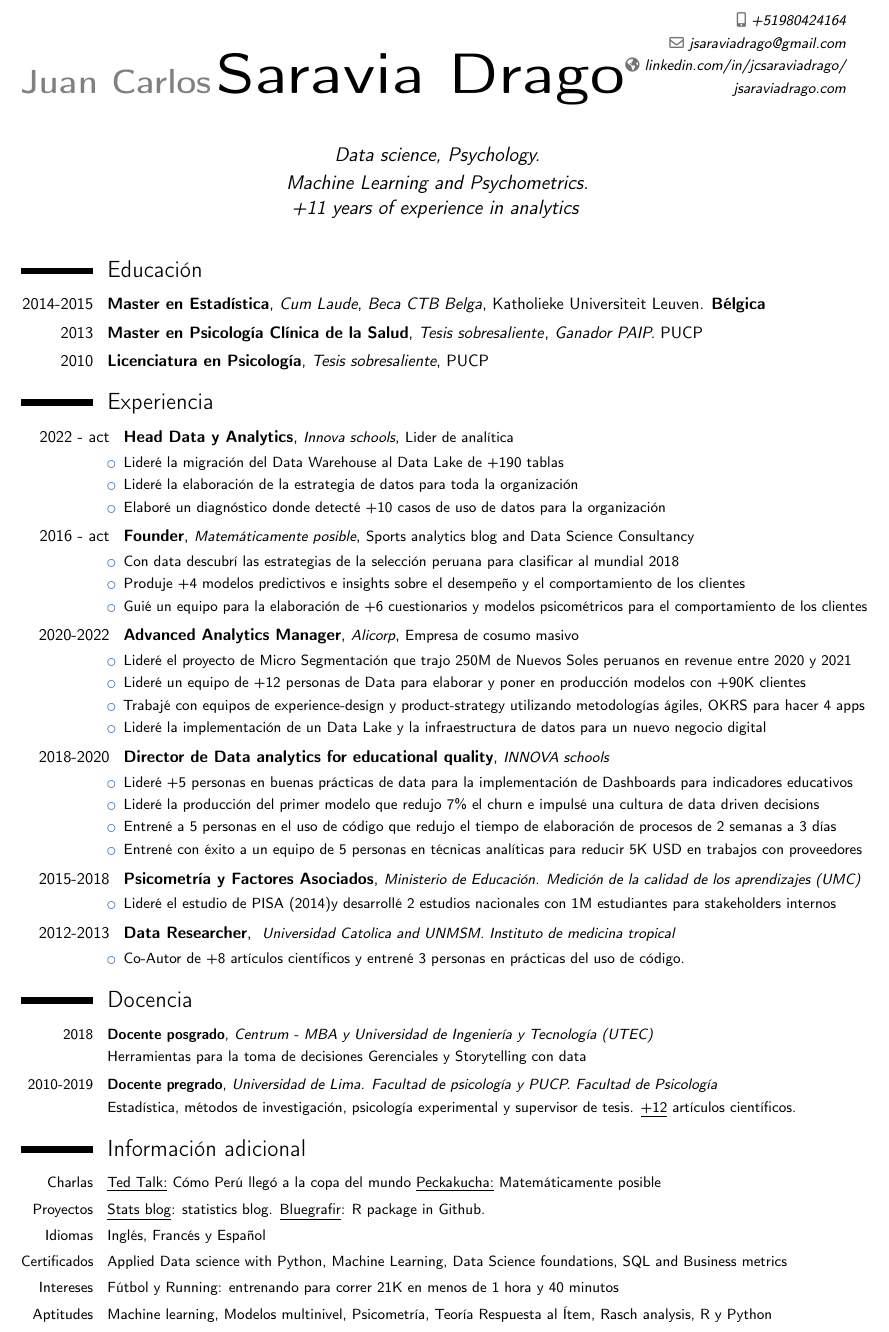
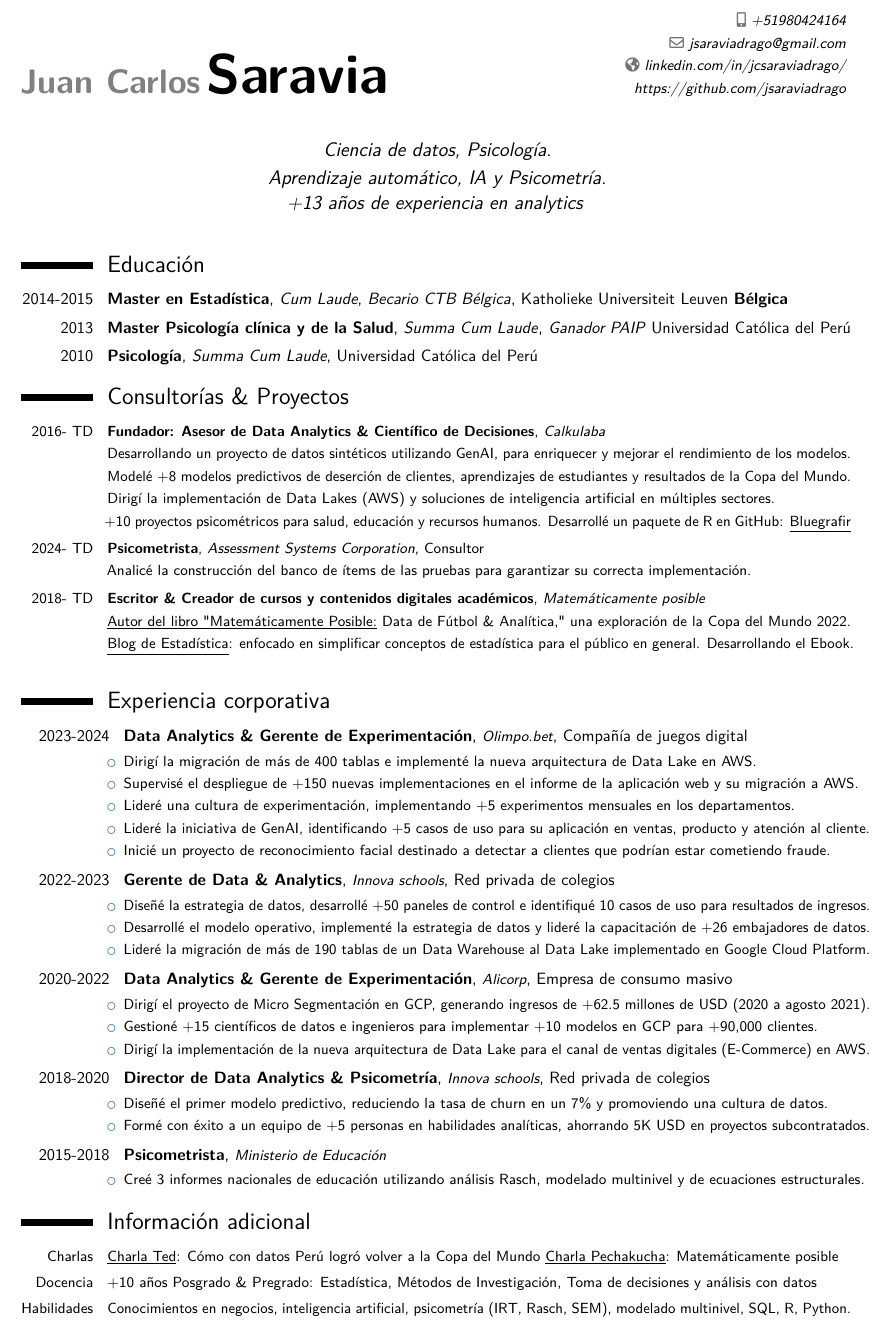
Before and after one commit to jsaraviadrago/Automating-Boredom, a LaTeX CV (CV_Spanish/Juan_Carlos_Saravia_CV_castellano.tex): part of the page, cut so that both start at the same text. Compiled offline with pdfLaTeX.

Commit message:
Update Juan_Carlos_Saravia_CV_castellano.tex

```diff
--- a/CV_Spanish/Juan_Carlos_Saravia_CV_castellano.tex
+++ b/CV_Spanish/Juan_Carlos_Saravia_CV_castellano.tex
@@ -23,13 +23,15 @@
 %	PACKAGES AND OTHER DOCUMENT CONFIGURATIONS
 %----------------------------------------------------------------------------------------
 
-\documentclass[10pt,a4paper,sans, unicode]{moderncv} % Font sizes: 10, 11, or 12; paper sizes: a4paper, letterpaper, a5paper, legalpaper, executivepaper or landscape; font families: sans or roman
-
+\documentclass[10pt,a4paper, sans, unicode]{moderncv} % Font sizes: 10, 11, or 12; paper sizes: a4paper, letterpaper, a5paper, legalpaper, executivepaper or landscape; font families: sans or roman
+%\usepackage{hyperref}
 \moderncvstyle{classic} % CV theme - options include: 'casual' (default), 'classic', 'oldstyle' and 'banking'
 \moderncvcolor{blue} % CV color - options include: 'blue' (default), 'orange', 'green', 'red', 'purple', 'grey' and 'black'
+\usepackage{ragged2e} % Justify paragraph
+\usepackage{lipsum} % Used for inserting dummy 'Lorem ipsum' text into the template
+\usepackage[utf8]{inputenc}
 
-\usepackage[utf8]{inputenc}
-%\usepackage{hyperref}
+\usepackage{lmodern}
 
 \usepackage[scale=0.85, top=5mm, bottom=10mm]{geometry} % Reduce document margins
 \setlength{\hintscolumnwidth}{1.55cm} % Uncomment to change the width of the dates column
@@ -40,11 +42,11 @@
 %----------------------------------------------------------------------------------------
 
 \firstname{\huge{\textbf{Juan Carlos}}} % Your first name
-\familyname{\textbf{Saravia Drago}} % Your last name
+\familyname{\textbf{Saravia }} % Your last name
 
 % All information in this block is optional, comment out any lines you don't need
 %\title{Curriculum Vitae}
-%\address{La Joya 132}{Santiago de Surco, Lima}
+%\address{}{}
 \mobile{+51980424164}
 %\phone{(000) 111 1112}
 %\fax{(000) 111 1113}
@@ -52,9 +54,9 @@
 \homepage{linkedin.com/in/jcsaraviadrago/}
  % The first argument is %the url for the clickable link, the second argument is the url displayed in the %template - this allows special characters to be displayed such as the tilde in this %example
 %\extrainfo{researchgate.net/profile/Juan\_Carlos\_Saravia}
-\extrainfo{jsaraviadrago.com}
+\extrainfo{https://github.com/jsaraviadrago}
 %\photo[70pt][0.4pt]{picture} % The first bracket is the picture height, the second is %the thickness of the frame around the picture (0pt for no frame)
-\quote{\large{Data science, Psychology. \\ Machine Learning and Psychometrics. \\ +11 years of experience in analytics}}
+\quote{\large{Ciencia de datos, Psicología. \\ Aprendizaje automático,  IA y Psicometría. \\ +13 años de experiencia en analytics}}
 
 %----------------------------------------------------------------------------------------
 \renewcommand{\baselinestretch}{1.25}
@@ -66,62 +68,89 @@
 %----------------------------------------------------------------------------------------
 %	EDUCATION SECTION
 %----------------------------------------------------------------------------------------
-
+\justifying
 \section{Educación}
 
-\cventry{2014-2015}{Master en Estad\'istica} {Cum Laude}{\textit{Beca CTB Belga}}{Katholieke Universiteit Leuven. \textbf{Bélgica}}{}{}
+\cventry{2014-2015}{Master en Estadística} {Cum Laude}{\textit{Becario CTB Bélgica}}{Katholieke Universiteit Leuven \textbf{Bélgica}}{}{}
 % Arguments not required can be left empty
-\cventry{2013}{Master en Psicolog\'ia Cl\'inica de la Salud}{}{\textit{Tesis sobresaliente}}{\textit{Ganador PAIP.} PUCP}{}{}{}
-\cventry{2010}{Licenciatura en Psicología} {Tesis sobresaliente}{PUCP}{}{}
+\cventry{2013}{Master Psicología clínica y de la Salud}{}{\textit{Summa Cum Laude}}{\textit{Ganador PAIP} Universidad Católica del Perú}{}{}{}
+\cventry{2010}{Psicología} {Summa Cum Laude}{Universidad Católica del Perú}{}{}
+
+%----------------------------------------------------------------------------------------
+%	Projects and advisories
+%----------------------------------------------------------------------------------------
+\section{Consultorías \& Proyectos}
+
+\begin{small}
+\cventry{2016- TD}{Fundador: Asesor de Data  Analytics \& Científico de Decisiones}{\small Calkulaba}{}{}{Desarrollando un proyecto de datos sintéticos utilizando GenAI, para enriquecer y mejorar el rendimiento de los modelos. \\ Modelé +8 modelos predictivos de deserción de clientes, aprendizajes de estudiantes y resultados de la Copa del Mundo. \\ Dirigí la implementación de Data Lakes (AWS) y soluciones de inteligencia artificial en múltiples sectores. \\
++10 proyectos psicométricos para salud, educación y recursos humanos. Desarrollé un paquete de R en GitHub: {\href{https://github.com/jsaraviadrago/bluegrafir}{\underline{Bluegrafir}}}
+}{}
+
+
+%\cventry{2016- TD}{Founder - Content creator}{\small Matemáticamente posible}{}{}{With data discovered the hidden strategy behind Peru's soccer team success to reach the World Cup after +30 years. Book writer: mathematically possible, football data \& analytics, 2022 world cup analysis and predictions}{}
+
+\cventry{2024- TD}{Psicometrista}{\small Assessment Systems Corporation}{Consultor}{}{Analicé la construcción del banco de ítems de las pruebas para garantizar su correcta implementación.}{}
+
+\cventry{2018- TD}{Escritor \& Creador de cursos y contenidos digitales académicos}{\small Matemáticamente posible}{}{}{{\href{https://www.planetadelibros.com.pe/libro-matematicamente-posible/356850}{\underline{Autor del libro "Matemáticamente Posible:}  Data de Fútbol \& Analítica," una exploración de la Copa del Mundo 2022.}} \\
+{\href{https://statssos.wordpress.com/}{\underline{Blog de Estadística}: enfocado en simplificar conceptos de estadística para el público en general. Desarrollando el Ebook. }}
+}{}
+
+
+
+%\cventry{2010-2017}{Docente pregrado}{\small{PUCP. Facultad de %Psicología}}{}{}{ Docente de los cursos de métodos de %investigación, estadística 1 y 2, psicología positiva y general %y supervisor de tesis.}
+%y +90\% de aprobación en el dictado de clases.
+%Supervisor de tesis: +80\% de tesis sustentadas
+
+\end{small}
 
 
 %----------------------------------------------------------------------------------------
 %	WORK EXPERIENCE SECTION
 %----------------------------------------------------------------------------------------
 
-\section{Experiencia}
+\section{Experiencia corporativa}
 \begin{itemize}
 
-\cventry{2022 - act}{Head Data y Analytics}{\small{Innova schools}}{\small{Lider de analítica}}{}{\item Lideré la migración del Data Warehouse al Data Lake de +190 tablas  \item Lideré la elaboración de la estrategia de datos para toda la organización \item Elaboré un diagnóstico donde detecté +10 casos de uso de datos para la organización}{}
+\cventry{2023-2024}{Data  Analytics \& Gerente de Experimentación}{\small{Olimpo.bet}}{Compañía de juegos digital}{}{\item Dirigí la migración de más de 400 tablas e implementé la nueva arquitectura de Data Lake en AWS. \item Supervisé el despliegue de +150 nuevas implementaciones en el informe de la aplicación web y su migración a AWS. \item Lideré una cultura de experimentación, implementando +5 experimentos mensuales en los departamentos. \item Lideré la iniciativa de GenAI, identificando +5 casos de uso para su aplicación en ventas, producto y atención al cliente. \item Inicié un proyecto de reconocimiento facial destinado a detectar a clientes que podrían estar cometiendo fraude.} {}
 
+\cventry{2022-2023}{Gerente de Data \& Analytics}{\small{Innova schools}}{Red privada de colegios}{}{\item Diseñé la estrategia de datos, desarrollé +50 paneles de control e identifiqué 10 casos de uso para resultados de ingresos. \item Desarrollé el modelo operativo, implementé la estrategia de datos y lideré la capacitación de +26 embajadores de datos. \item Lideré la migración de más de 190 tablas de un Data Warehouse al Data Lake implementado en Google Cloud Platform.}{}
 
-\cventry{2016 - act}{Founder}{\small{Matemáticamente posible}}{\small{Sports analytics blog and Data Science Consultancy}}{}{\item Con data descubrí las estrategias de la selección peruana para clasificar al mundial 2018 \item Produje +4 modelos predictivos e insights sobre el desempeño y el comportamiento de los clientes \item Guié un equipo para la elaboración de +6 cuestionarios y modelos psicométricos para el comportamiento de los clientes}{}
+%\item Successfully identified 10 use cases of data and analytics to increase revenue generate efficiencies
 
-\cventry{2020-2022}{Advanced Analytics Manager}{\small{Alicorp}}{\small{Empresa de cosumo masivo}}{}{\item Lideré el proyecto de Micro Segmentación que trajo 250M de Nuevos Soles peruanos en revenue entre 2020 y 2021 \item Lideré un equipo de +12 personas de Data para elaborar y poner en producción modelos con +90K clientes \item Trabajé con equipos de experience-design y product-strategy utilizando metodologías ágiles, OKRS para hacer 4 apps \item Lideré la implementación de un Data Lake y la infraestructura de datos para un nuevo negocio digital }{}
-%\item . \item . \item .
+\cventry{2020-2022}{Data  Analytics \& Gerente de Experimentación}{\small{Alicorp}}{Empresa de consumo masivo}{}{\item Dirigí el proyecto de Micro Segmentación en GCP, generando ingresos de +62.5 millones de USD (2020 a agosto 2021). \item Gestioné +15 científicos de datos e ingenieros para implementar +10 modelos en GCP para +90,000 clientes. \item Dirigí la implementación de la nueva arquitectura de Data Lake para el canal de ventas digitales (E-Commerce) en AWS.}{}
 
-\cventry{2018-2020}{Director de Data analytics for educational quality}{\small{INNOVA schools}}{}{}{\item Lideré +5 personas en buenas prácticas de data para la implementación de Dashboards para indicadores educativos \item Lideré la producción del primer modelo que redujo 7\% el churn  e impulsé una cultura de data driven decisions \item Entrené a 5 personas en el uso de código que redujo el tiempo de elaboración de procesos de 2 semanas a 3 días \item Entrené con éxito a un equipo de 5 personas en técnicas analíticas para reducir 5K USD en trabajos con proveedores}{}
+%\item Teamed up with experience-design and product-strategy teams using agile methods and OKRs to make 4 apps at scale
 
-\cventry{2015-2018}{Psicometría y Factores Asociados}{\small{Ministerio de Educaci\'on. Medición de la calidad de los aprendizajes (UMC)}}{}{}{\item Lideré el estudio de PISA (2014)y desarrollé 2 estudios nacionales con 1M estudiantes para stakeholders internos }
-%\item A cargo de producir +3 estudios científicos que fueron publicados en revistas de educación a nivel nacional.
-%\item Lideré los análisis de resultados de oportunidades de aprendizaje en PISA presentados a stakeholders internos y externos.
+\cventry{2018-2020}{Director de Data Analytics \& Psicometría}{\small{Innova schools}}{Red privada de colegios}{}{\item Diseñé el primer modelo predictivo, reduciendo la tasa de churn en un 7\% y promoviendo una cultura de datos. \item Formé con éxito a un equipo de +5 personas en habilidades analíticas, ahorrando 5K USD en proyectos subcontratados.}{}
+
+\cventry{2015-2018}{Psicometrista}{\small{Ministerio de Educación}}{}{}{\item Creé 3 informes nacionales de educación utilizando análisis Rasch, modelado multinivel y de ecuaciones estructurales.}{}
+
+%\cventry{2015-2018}{Psychometrics}{\small{Ministry of Education. Measurement of Educational Quality Office (UMC)}}{}{}{\item Led the PISA study in Perú (2014) and developed 2 national studies (1 MM students) for internal stakeholders}
+%\item Author of +3 studies that were published in a national educational journal
 %\item Responsable de fomentar el uso de software como Python, \LaTeX, MLwiN y Network analysis.
 
-%\cventry{2013-2015}{Data Researcher}{\small PUCP}{}{}{\item A cargo de los análisis de resultados para estudios en salud pública. Co-autor de +5 artículos en revistas cient\'ificas. \item Responsable de fomentar la utilización del software \textsc{R}.}
+%\cventry{2012-2015}{Data Researcher}{\small Universidad Católica and UNMSM Tropical medicine institute}{}{}{\item Co-author of +8 papers. Successfully trained a team of 3 people in coding practices with \textsc{R}}
 
-\cventry{2012-2013}{Data Researcher}{}{\small{\textit{ Universidad Catolica and UNMSM. Instituto de medicina tropical}}}{}{  \item Co-Autor  de +8 artículos científicos y entrené 3 personas en prácticas del uso de código.}
-
-%\item Lideré el análisis de resultados con bases de datos nacionales en salud pública (Software estadístico: \textsc{R} y SPSS).
+%\cventry{2012-2013}{Data Researcher}{}{\small{\textit{UNMSM. Instituto de medicina tropical}}}{}{  \item Author of 3 papers.}
 
 %\cventry{2011-2012}{Investigador y Supervisor de %campo}{\small{UPCH. Crónicas: Centro de Excelencia en %Investigación}}{}{}{ \item Responsable de evaluar plataformas %tecnológicas para usarlas en una intervención innovadora con %mensajería de texto.
 %\item Construí herramientas, capacit\'e y dirig\'i a %encuestadores que concluyeron el trabajo de campo 2 meses antes %de la fecha.}
 \end{itemize}
 
 %----------------------------------------------------------------------------------------
-%	COMPUTER SKILLS SECTION
+%	Additional information
 %----------------------------------------------------------------------------------------
-\section{Docencia}
+
+
+%\section{Projects and Entreprenueur}
 
 \begin{small}
-\cventry{2018}{Docente posgrado}{\small Centrum - MBA y Universidad de Ingeniería y Tecnología (UTEC)}{}{}{Herramientas para la toma de decisiones Gerenciales y Storytelling con data}
+%\cventry{2016- TD}{Founder - Data advisor}{\small Calkulaba}{}{}{Modeled +8 predictive models and insights on client churn, student's career path and odds of winning the world cup. Led the deployment of a chatbot and the implementation of a Data Lake in a payment company. \\ Led the implementation of a data lake arquitecture in a financial transactions company}{}
 
-\cventry{2010-2019}{Docente pregrado}{\small Universidad de Lima. Facultad de psicología y PUCP. Facultad de Psicología }{}{}{Estadística, métodos de investigación, psicología experimental y supervisor de tesis.\href{https://researchgate.net/profile/Juan\_Carlos\_Saravia}{ \underline{+12} artículos científicos.}}
-%+90\% de aprobación en el dictado de clases.
 
-%\cventry{2010-2017}{Docente pregrado}{\small{PUCP. Facultad de %Psicología}}{}{}{ Docente de los cursos de métodos de %investigación, estadística 1 y 2, psicología positiva y general %y supervisor de tesis.}
-%y +90\% de aprobación en el dictado de clases.
-%Supervisor de tesis: +80\% de tesis sustentadas
-
+%\cventry{2018- TD}{Book writer - content creator}{\small Matemáticamente posible}{}{}{With data found insights about Peru's soccer team success to reach the 2018 World Cup after +30 years. \\{\href{https://www.planetadelibros.com.pe/libro-matematicamente-posible/356850}{\underline{Book writer}: Mathematically possible, football data \& analytics, 2022 world cup analysis and predictions.}} \\
+%{\href{https://statssos.wordpress.com/}{\underline{Statistics blog}: explaining stats to everyone in simple terms.}}
+%Developer of the R package in Github:  {\href{https://github.com/jsaraviadrago/bluegrafir}{\underline{Bluegrafir}}}}{}
 
 
 
@@ -131,20 +160,26 @@
 \section{Información adicional}
 \begin{small}
 
-\cvitem{Charlas} {\href{https://www.ted.com/talks/juan_carlos_saravia_por_que_peru_pudo_ir_al_mundial}{\underline{Ted Talk:} Cómo Perú llegó a la copa del mundo}
-{\href{https://www.youtube.com/watch?v=kC85LBaDUZo&t=1s}{\underline{Peckakucha:} Matemáticamente posible}}}
+\cvitem{Charlas} {\href{https://www.youtube.com/watch?v=w2bFtUVihrs}{\underline{Charla Ted}: Cómo con datos Perú logró volver a la Copa del Mundo}
+{\href{https://www.youtube.com/watch?v=kC85LBaDUZo&t=1s}{\underline{Charla Pechakucha}: Matemáticamente posible}}}
 
-\cvitem{Proyectos} {\href{https://statssos.net}{\underline{Stats blog}: statistics blog.}
-{\href{https://github.com/jsaraviadrago/bluegrafir}{\underline{Bluegrafir}: R package in Github.}}}
+
+%\cvitem{Projects} {\href{https://statssos.net}{\underline{Statistics blog}: explaining stats to everyone in simple terms.}
+%Developer of the R package in Github:  {\href{https://github.com/jsaraviadrago/bluegrafir}{\underline{Bluegrafir}}}}
+
+\cvitem{Docencia}{+10 años Posgrado \& Pregrado: Estadística, Métodos de Investigación, Toma de decisiones y análisis con datos}
 
 
 %\cvitem{}{\href{https://statssos.net}{\underline{Stats blog}: creé un blog para hacer la estadística accesible para todos.} Jefe de psicología en Executive search (CL,PE).}
-\cvitem{Idiomas}{Inglés, Francés y Español}
-\cvitem{Certificados}{Applied Data science with Python, Machine Learning, Data Science foundations, SQL and Business metrics}
+%\cvitem{Languages}{English, French and Spanish}
+%\cvitem{Courses}{Applied Data Science with Python, Machine Learning, Data Science Foundations, SQL and Business Metrics}
 
 %\cvitem{Voluntariado}{Fundación ANAR: psicólogo para intervención en crisis. ONG Minkando} %generando espacios de desarrollo alternativo en Ayacucho}
-\cvitem{Intereses}{Fútbol y Running: entrenando para correr 21K en menos de 1 hora y 40 minutos}
-\cvitem{Aptitudes}{Machine learning, Modelos multinivel, Psicometría, Teoría Respuesta al Ítem, Rasch analysis, R y Python}
+%\cvitem{Interests}{Running. Training to run 21K in less than 2 hours}
+\cvitem{Habilidades}{Conocimientos en negocios, inteligencia artificial, psicometría (IRT, Rasch, SEM), modelado multinivel, SQL, R, Python.}
+
+%\cvitem{Certificates}{}
+
 \end{small}
 %Networking site for scientists
 %innovación
@@ -177,33 +212,46 @@
 %----------------------------------------------------------------------------------------
 %	COVER LETTER
 %----------------------------------------------------------------------------------------
-
 % To remove the cover letter, comment out this entire block
 
-%\clearpage
 
-%\recipient{HR Departmnet}{Corporation\\123 Pleasant Lane\\12345 City, State} % Letter recipient
+\clearpage
+
+
+%\recipient{HR Department}{Yale\\New Haven, USA} % Letter recipient
 %\date{\today} % Letter date
 %\opening{Dear Sir or Madam,} % Opening greeting
 
-%	Juan Carlos Saravia Drago,
+%\makelettertitle % Print letter title
 
-%	Psicólogo, master en estadística (Bélgica) y master en psicología de la salud. Especializado en Data Analytics, Predictive Models y Psicometrics. Con experiencia liderando la construcción de modelos predictivos para empresas innovadoras, educación y salud.
+%Being Data Scientist would be a fantastic opportunity for me. I am a Psychologist and Data Scientist that has more than 12 years of experience doing this field. I have worked in Education, Health and I have worked with business teams to make their ideas and projects run at scale.
+%My Psychology background has helped me develop a close relationship with the business teams and help them think about really understand what they are interested on and how to help them.
 
-%	Curioso y autodidacta. Me apasiona utilizar Data - machine learning y predictive modelling- para generar insights que permitan replantear las estrategias de negocio.
+%I am highly motivated on working in Yale, and contribute on developing  models on public health. Since my background in psychology is specifically in Health Psychology I have worked with teams on the whole pipeline of the research process. Some examples of this are:
 
-%	Como hobby, elaboro estadística deportiva usando Big data, tengo una página de fútbol llamada Matemáticamente posible y otra página (Stats SOS) para enseñar estadística de manera sencilla y comunicable.
+%\begin{itemize}
+%\item  Making the research design and collecting all the necessary data to make the models
+%\item Elaborate research questions, experimental designs in health regarding how SMS message could reinforce people to make health behaviors such as eating healthy meals and doing exercise.
+%\item  Create multilevel models and machine learning models to understand what variables are more related to healthy behaviors\\
+%\end{itemize}
+
+ %I love coding. I am worked on an R package called bluegrafir, named after my cats that makes psychometrics reports easier to do. Also I had blog since 2014 that has increased in yearly visits since it's birth. Stats SOS aimed to help people understand statistics better and accessible to everybody. Furthermore, I have more than 12 years of experience as a researcher, using quantitative and qualitative methods that would be very helpful to gather the necessary information to understand what industry data scientists are seeking from a product.
+
+%Therefore, my experience working with diverse teams, provide data science support at different project stages and strategic planning would be very helpful to improve reporting and think systematically on how to communicate the big picture.
 
 
+%I know that my broad experience in data science,  my joy with R and Python programming, strategy and my psychology background that has helped become a good mentor and leader will allow me to contribute successfully to Yale. Thank you in advance for your consideration and look forward from hearing from you soon.
+
 %\closing{Sincerely yours,} % Closing phrase
-%\enclosure[Attached]{curriculum vit\ae{}} % List of enclosed documents
 
-%\makelettertitle % Print letter title
+%\enclosure[Attached]{curriculum vitae{}} % List of enclosed documents
 
-%\lipsum[1-3] % Dummy text
+%\justifying
 
 %\makeletterclosing % Print letter signature
 
 %----------------------------------------------------------------------------------------
 
 \end{document}
+
+%----------------------------------------------------------------------------------------
```
